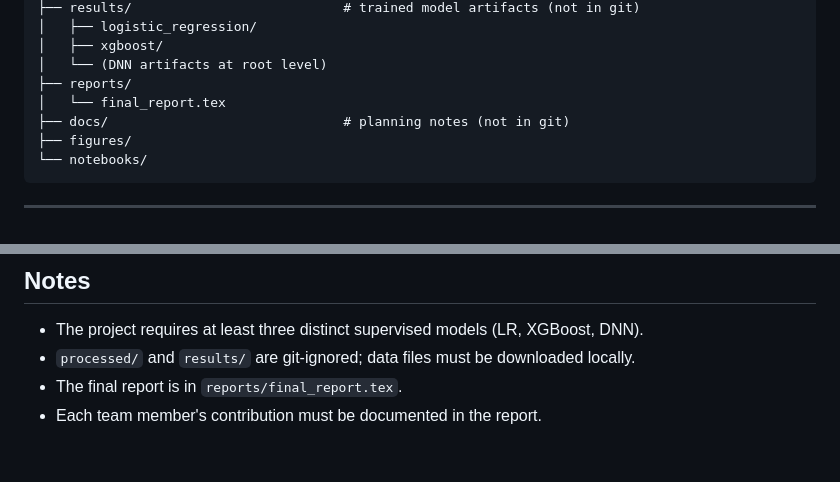
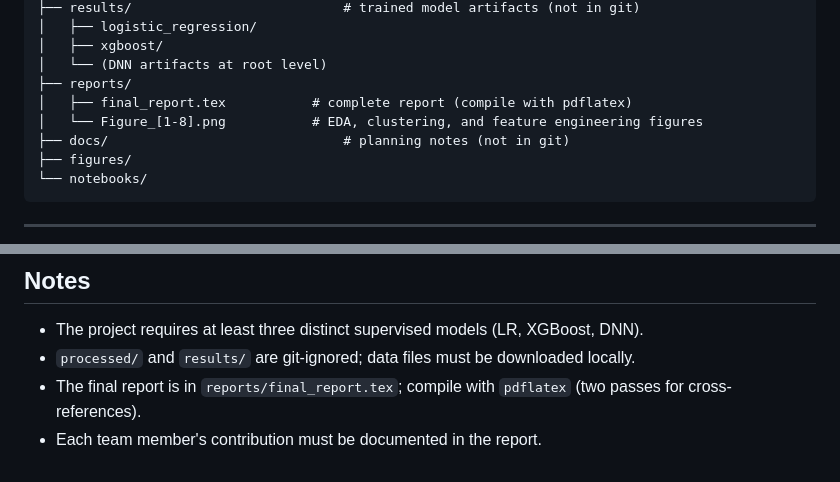
Before and after one commit to FlamyFlame/applied-data-science-project4, a Markdown page: README.md, 2 parts joined by grey strips. GitHub-like rendering.

Commit message:
Update README: note report completion and figures in reports/
Co-Authored-By: Claude Sonnet 4.6 <noreply@anthropic.com>

```diff
--- a/README.md
+++ b/README.md
@@ -149,7 +149,8 @@ Output is a single-column CSV with `predicted_review_score` (integer 1–5).
 │   ├── xgboost/
 │   └── (DNN artifacts at root level)
 ├── reports/
-│   └── final_report.tex
+│   ├── final_report.tex           # complete report (compile with pdflatex)
+│   └── Figure_[1-8].png           # EDA, clustering, and feature engineering figures
 ├── docs/                              # planning notes (not in git)
 ├── figures/
 └── notebooks/
@@ -173,5 +174,5 @@ Output is a single-column CSV with `predicted_review_score` (integer 1–5).
 
 - The project requires at least three distinct supervised models (LR, XGBoost, DNN).
 - `processed/` and `results/` are git-ignored; data files must be downloaded locally.
-- The final report is in `reports/final_report.tex`.
+- The final report is in `reports/final_report.tex`; compile with `pdflatex` (two passes for cross-references).
 - Each team member's contribution must be documented in the report.
```
